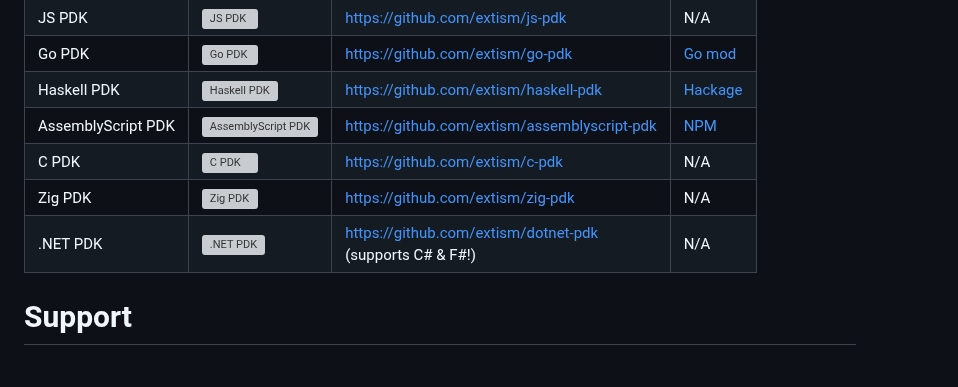
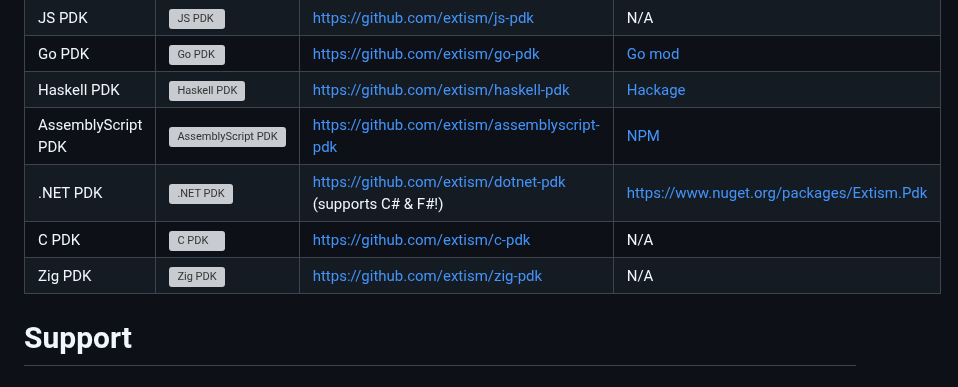
Before and after one commit to extism/extism, a Markdown page: README.md, the part around the change. Drawn GitHub-style; grey boxes are pictures that could not be loaded.

Commit message:
docs: add .NET PDK link to table

```diff
--- a/README.md
+++ b/README.md
@@ -76,9 +76,9 @@ get started:
 | Go PDK             | <img alt="Go PDK" src="https://extism.org/img/sdk-languages/go.svg" width="50px"/>                         | https://github.com/extism/go-pdk                              | [Go mod](https://pkg.go.dev/github.com/extism/go-pdk)     |
 | Haskell PDK        | <img alt="Haskell PDK" src="https://extism.org/img/sdk-languages/haskell.svg" width="50px"/>               | https://github.com/extism/haskell-pdk                         | [Hackage](https://hackage.haskell.org/package/extism-pdk) |
 | AssemblyScript PDK | <img alt="AssemblyScript PDK" src="https://extism.org/img/sdk-languages/assemblyscript.svg" width="50px"/> | https://github.com/extism/assemblyscript-pdk                  | [NPM](https://www.npmjs.com/package/@extism/as-pdk)       |
+| .NET PDK           | <img alt=".NET PDK" src="https://extism.org/img/sdk-languages/dotnet.svg" width="50px"/>                   | https://github.com/extism/dotnet-pdk <br/>(supports C# & F#!) | https://www.nuget.org/packages/Extism.Pdk                 |
 | C PDK              | <img alt="C PDK" src="https://extism.org/img/sdk-languages/c.svg" width="50px"/>                           | https://github.com/extism/c-pdk                               | N/A                                                       |
 | Zig PDK            | <img alt="Zig PDK" src="https://extism.org/img/sdk-languages/zig.svg" width="50px"/>                       | https://github.com/extism/zig-pdk                             | N/A                                                       |
-| .NET PDK           | <img alt=".NET PDK" src="https://extism.org/img/sdk-languages/dotnet.svg" width="50px"/>                   | https://github.com/extism/dotnet-pdk <br/>(supports C# & F#!) | N/A                                                       |
 
 # Support
 
```
